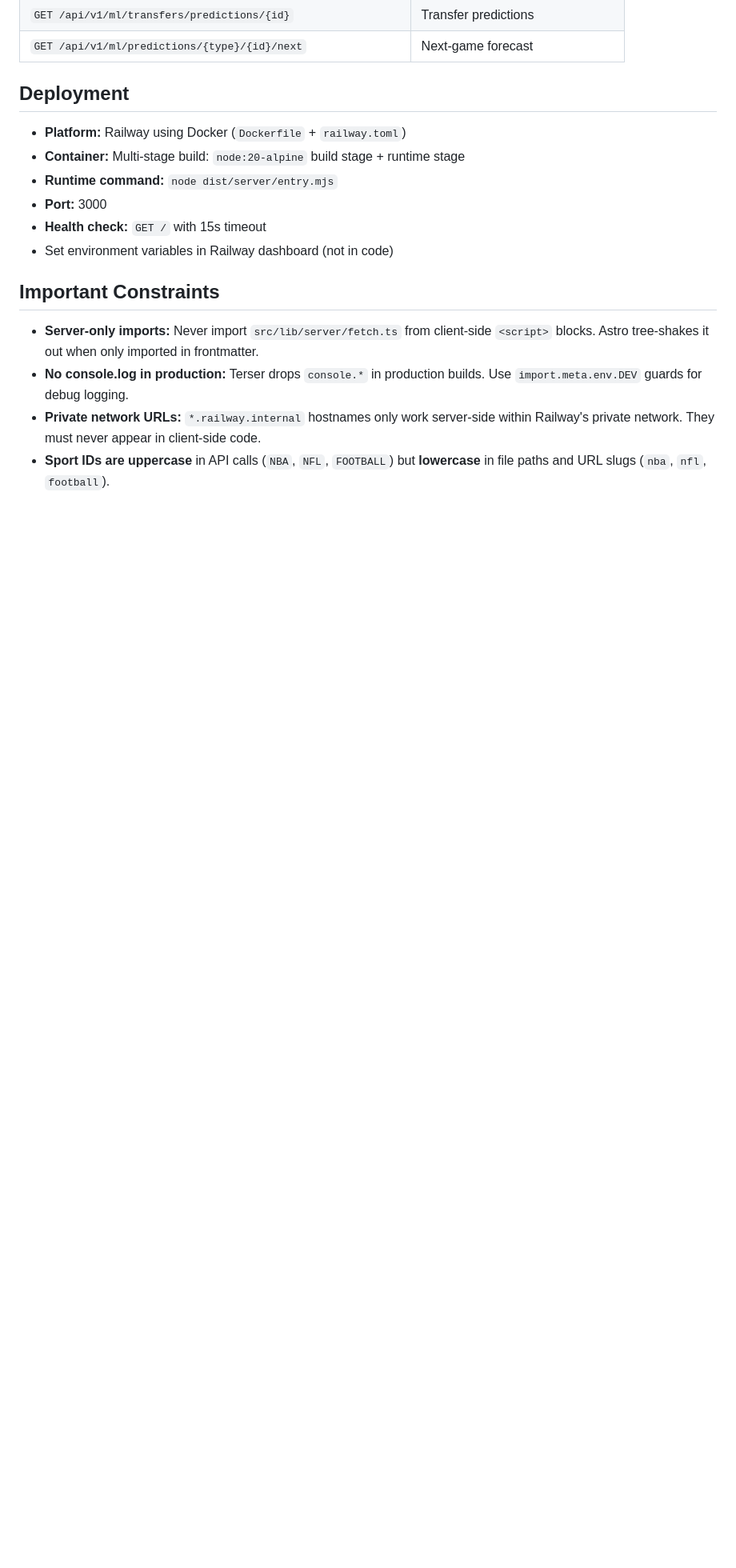
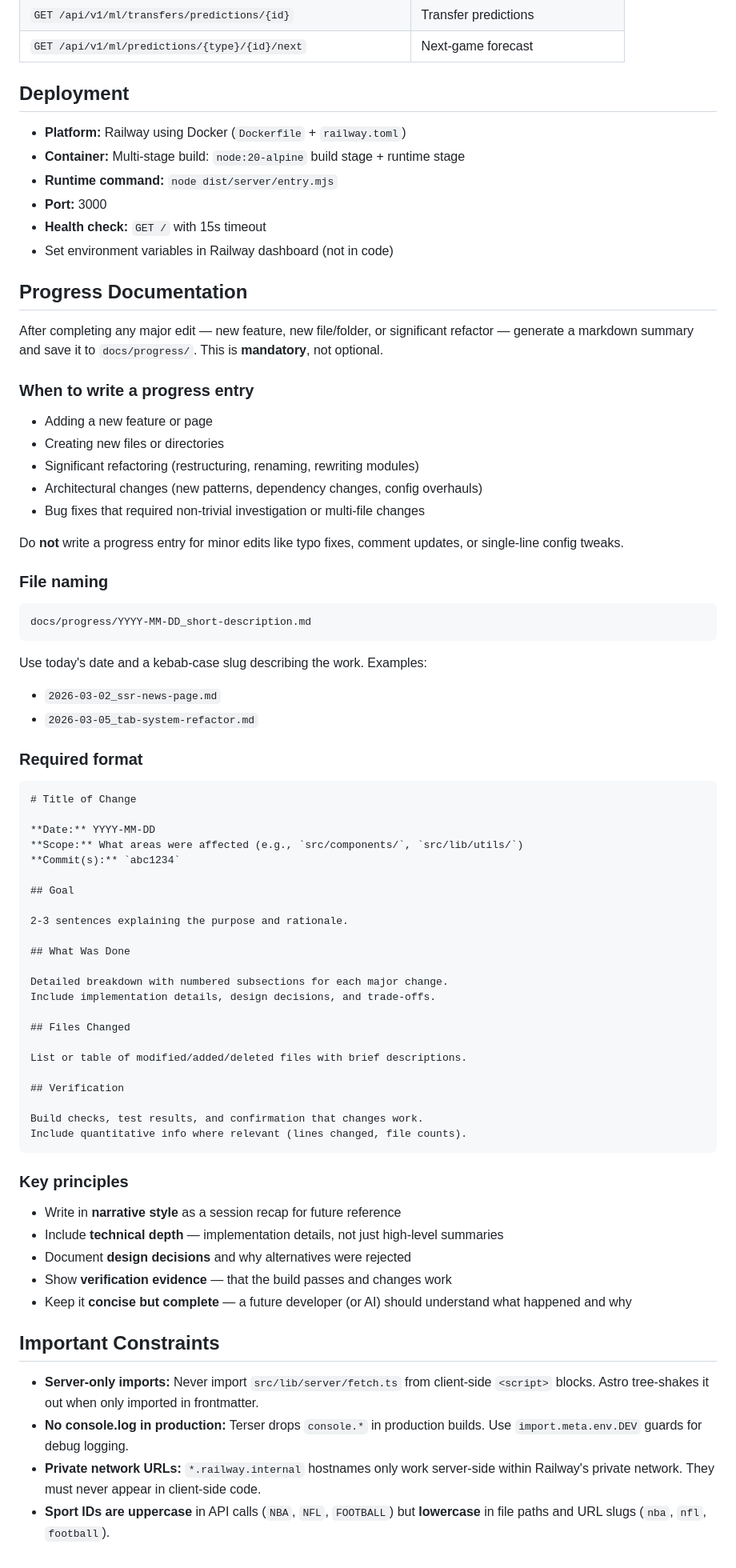
Before and after one commit to albapepper/Scoracle, a Markdown page: CLAUDE.md, the part around the change. Shown at 80% size. Drawn GitHub-style; blank space fills up the shorter version.

Commit message:
docs: add progress documentation requirements to CLAUDE.md
Adds a "Progress Documentation" section instructing AI assistants to
generate markdown summaries in docs/progress/ after any major edit
(new features, new files, significant refactors). Includes naming
convention, required format template, and key principles.

https://claude.ai/code/session_019ERxcv3ZuyKq6vk5zHjNyU

````diff
--- a/CLAUDE.md
+++ b/CLAUDE.md
@@ -231,6 +231,66 @@ Backend at: `https://scoracle-data-production.up.railway.app`
 - **Health check:** `GET /` with 15s timeout
 - Set environment variables in Railway dashboard (not in code)
 
+## Progress Documentation
+
+After completing any major edit — new feature, new file/folder, or significant refactor — generate a markdown summary and save it to `docs/progress/`. This is **mandatory**, not optional.
+
+### When to write a progress entry
+
+- Adding a new feature or page
+- Creating new files or directories
+- Significant refactoring (restructuring, renaming, rewriting modules)
+- Architectural changes (new patterns, dependency changes, config overhauls)
+- Bug fixes that required non-trivial investigation or multi-file changes
+
+Do **not** write a progress entry for minor edits like typo fixes, comment updates, or single-line config tweaks.
+
+### File naming
+
+```
+docs/progress/YYYY-MM-DD_short-description.md
+```
+
+Use today's date and a kebab-case slug describing the work. Examples:
+- `2026-03-02_ssr-news-page.md`
+- `2026-03-05_tab-system-refactor.md`
+
+### Required format
+
+```markdown
+# Title of Change
+
+**Date:** YYYY-MM-DD
+**Scope:** What areas were affected (e.g., `src/components/`, `src/lib/utils/`)
+**Commit(s):** `abc1234`
+
+## Goal
+
+2-3 sentences explaining the purpose and rationale.
+
+## What Was Done
+
+Detailed breakdown with numbered subsections for each major change.
+Include implementation details, design decisions, and trade-offs.
+
+## Files Changed
+
+List or table of modified/added/deleted files with brief descriptions.
+
+## Verification
+
+Build checks, test results, and confirmation that changes work.
+Include quantitative info where relevant (lines changed, file counts).
+```
+
+### Key principles
+
+- Write in **narrative style** as a session recap for future reference
+- Include **technical depth** — implementation details, not just high-level summaries
+- Document **design decisions** and why alternatives were rejected
+- Show **verification evidence** — that the build passes and changes work
+- Keep it **concise but complete** — a future developer (or AI) should understand what happened and why
+
 ## Important Constraints
 
 - **Server-only imports:** Never import `src/lib/server/fetch.ts` from client-side `<script>` blocks. Astro tree-shakes it out when only imported in frontmatter.
````
